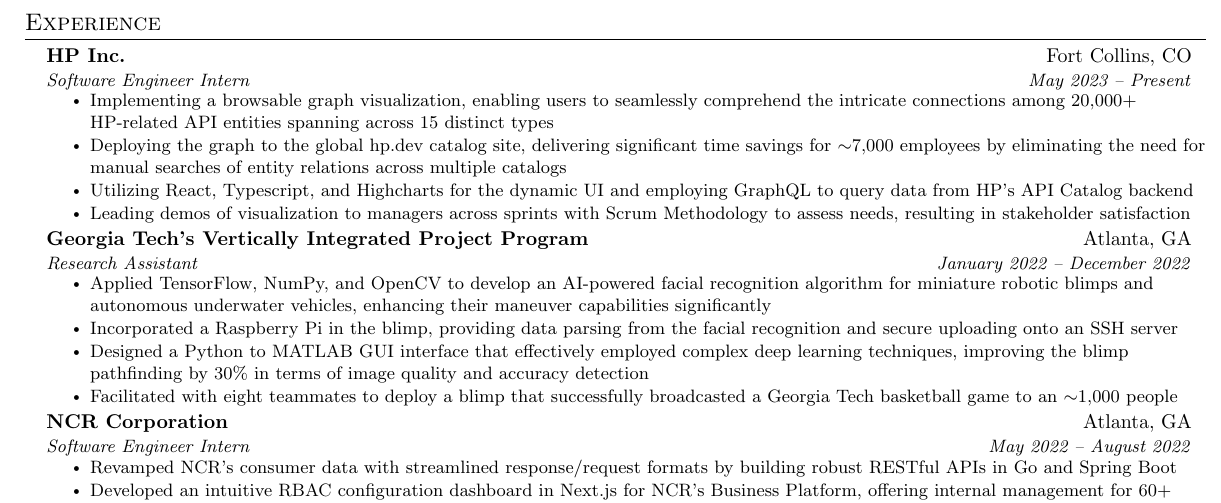
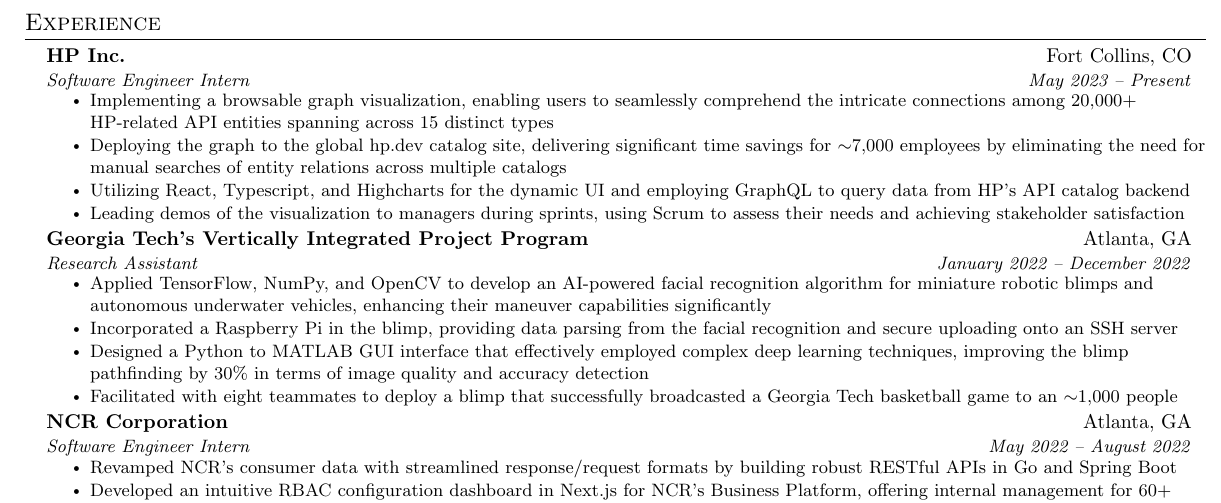
Before and after one commit to RiRah123/Resume, a LaTeX CV (rian-rahman-resume.tex): part of the page, cut so that both start at the same text. Compiled offline with pdfLaTeX.

Commit message:
Updates from Overleaf

```diff
--- a/rian-rahman-resume.tex
+++ b/rian-rahman-resume.tex
@@ -126,8 +126,8 @@
       \resumeItemListStart
         \resumeItem{Implementing a browsable graph visualization, enabling users to seamlessly comprehend the intricate connections among 20,000+ HP-related API entities spanning across 15 distinct types}
         \resumeItem{Deploying the graph to the global hp.dev catalog site, delivering significant time savings for $\sim$7,000 employees by eliminating the need for manual searches of entity relations across multiple catalogs}
-        \resumeItem{Utilizing React, Typescript, and Highcharts for the dynamic UI and employing GraphQL to query data from HP's API Catalog backend}
-        \resumeItem{Leading demos of visualization to managers across  sprints with Scrum Methodology to assess needs, resulting in stakeholder satisfaction}
+        \resumeItem{Utilizing React, Typescript, and Highcharts for the dynamic UI and employing GraphQL to query data from HP's API catalog backend}
+        \resumeItem{Leading demos of the visualization to managers during sprints, using Scrum to assess their needs and achieving stakeholder satisfaction}
       \resumeItemListEnd
 
     \resumeSubheading
```
